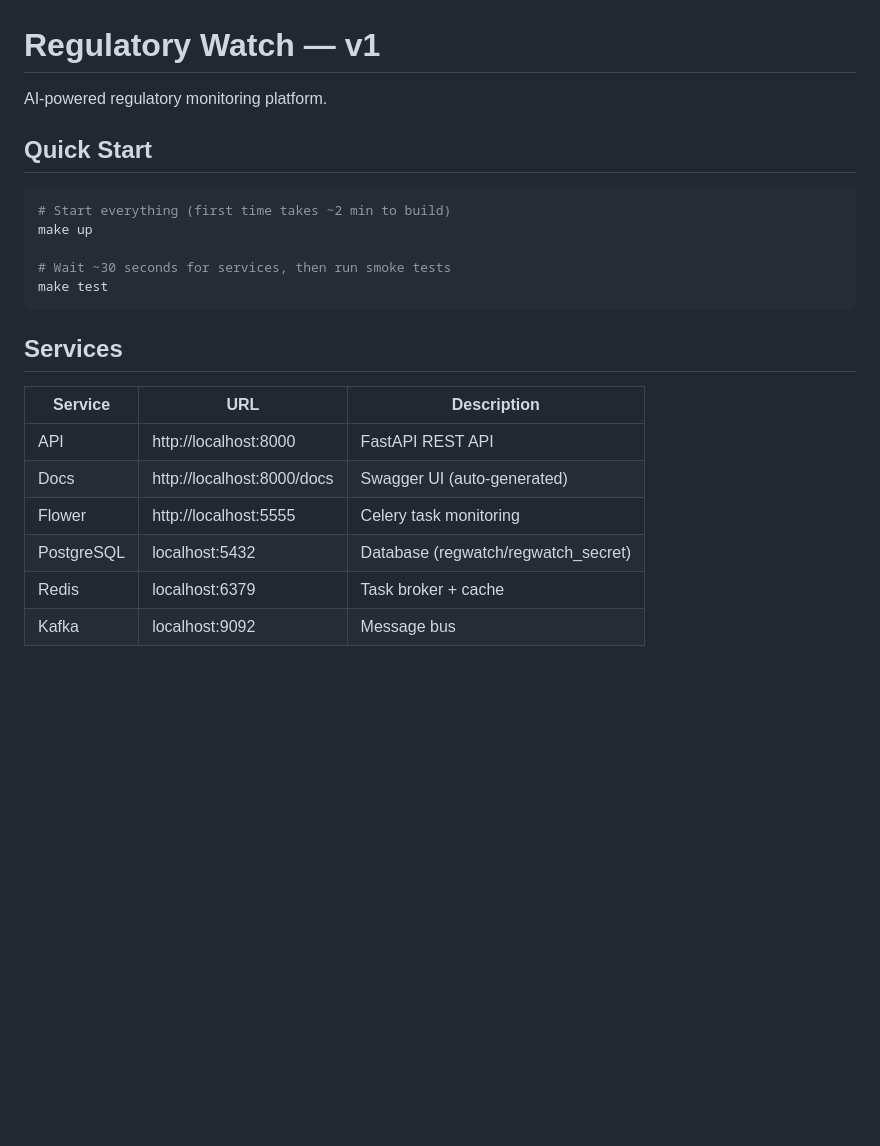
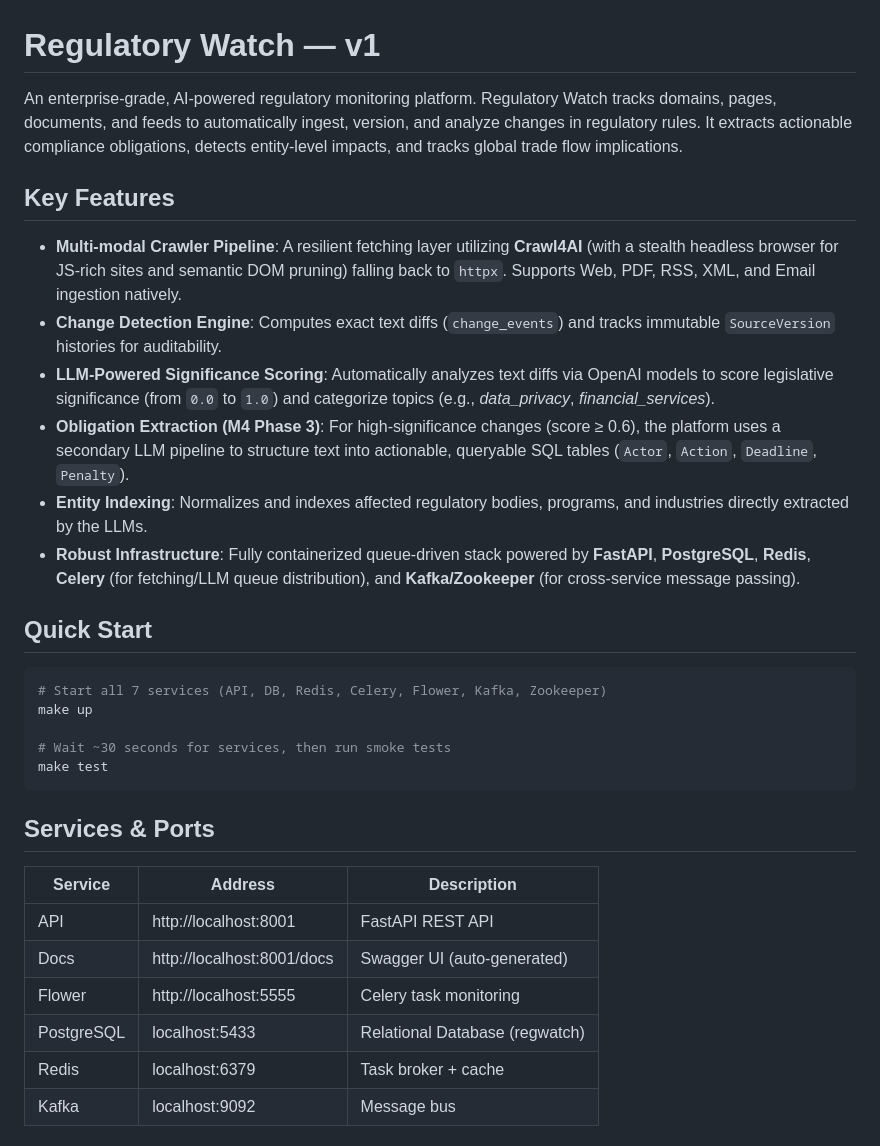
Before and after one commit to enaha76/regulatory-watch-v1, a Markdown page: README.md, the part around one of its changes. Drawn GitHub-style; blank space fills up the shorter version.

````diff
--- a/README.md
+++ b/README.md
@@ -1,25 +1,34 @@
 # Regulatory Watch — v1
 
-AI-powered regulatory monitoring platform.
+An enterprise-grade, AI-powered regulatory monitoring platform. Regulatory Watch tracks domains, pages, documents, and feeds to automatically ingest, version, and analyze changes in regulatory rules. It extracts actionable compliance obligations, detects entity-level impacts, and tracks global trade flow implications.
+
+## Key Features
+
+- **Multi-modal Crawler Pipeline**: A resilient fetching layer utilizing **Crawl4AI** (with a stealth headless browser for JS-rich sites and semantic DOM pruning) falling back to `httpx`. Supports Web, PDF, RSS, XML, and Email ingestion natively.
+- **Change Detection Engine**: Computes exact text diffs (`change_events`) and tracks immutable `SourceVersion` histories for auditability.
+- **LLM-Powered Significance Scoring**: Automatically analyzes text diffs via OpenAI models to score legislative significance (from `0.0` to `1.0`) and categorize topics (e.g., *data_privacy*, *financial_services*).
+- **Obligation Extraction (M4 Phase 3)**: For high-significance changes (score ≥ 0.6), the platform uses a secondary LLM pipeline to structure text into actionable, queryable SQL tables (`Actor`, `Action`, `Deadline`, `Penalty`).
+- **Entity Indexing**: Normalizes and indexes affected regulatory bodies, programs, and industries directly extracted by the LLMs.
+- **Robust Infrastructure**: Fully containerized queue-driven stack powered by **FastAPI**, **PostgreSQL**, **Redis**, **Celery** (for fetching/LLM queue distribution), and **Kafka/Zookeeper** (for cross-service message passing).
 
 ## Quick Start
 
 ```bash
-# Start everything (first time takes ~2 min to build)
+# Start all 7 services (API, DB, Redis, Celery, Flower, Kafka, Zookeeper)
 make up
 
 # Wait ~30 seconds for services, then run smoke tests
 make test
 ```
 
-## Services
+## Services & Ports
 
-| Service   | URL                           | Description                   |
+| Service   | Address                       | Description                   |
 | --------- | ----------------------------- | ----------------------------- |
-| API       | http://localhost:8000         | FastAPI REST API               |
-| Docs      | http://localhost:8000/docs    | Swagger UI (auto-generated)    |
+| API       | http://localhost:8001         | FastAPI REST API               |
+| Docs      | http://localhost:8001/docs    | Swagger UI (auto-generated)    |
 | Flower    | http://localhost:5555         | Celery task monitoring         |
-| PostgreSQL| localhost:5432                | Database (regwatch/regwatch_secret) |
+| PostgreSQL| localhost:5433                | Relational Database (regwatch) |
 | Redis     | localhost:6379                | Task broker + cache            |
 | Kafka     | localhost:9092                | Message bus                    |
 
````
Also changed, not shown: other parts of README.md (+49 -56 lines).
